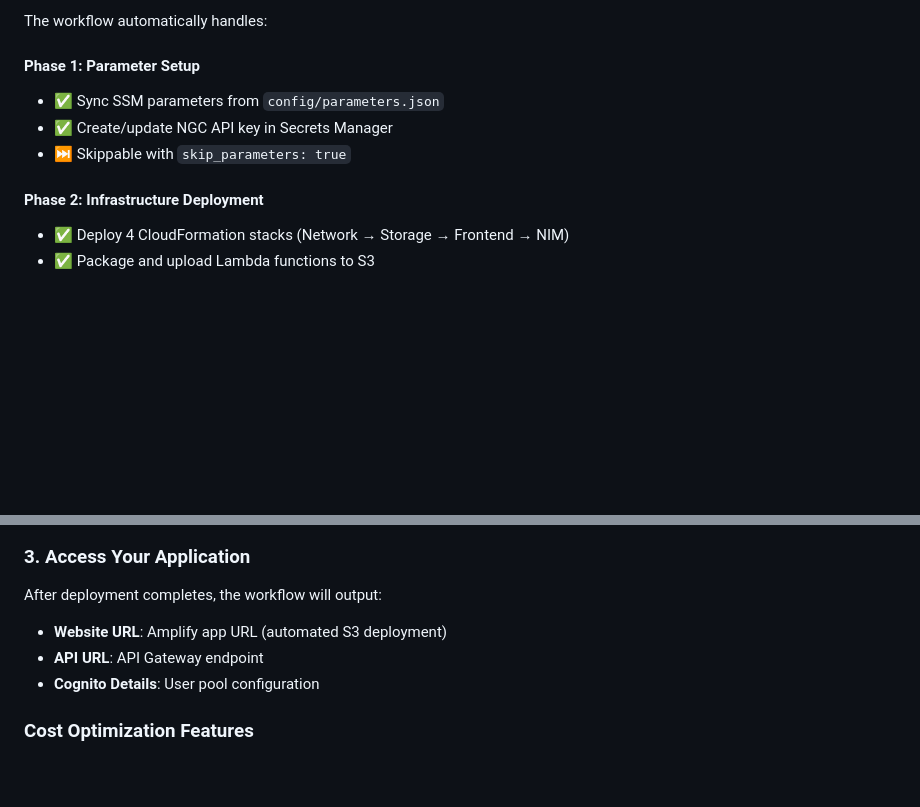
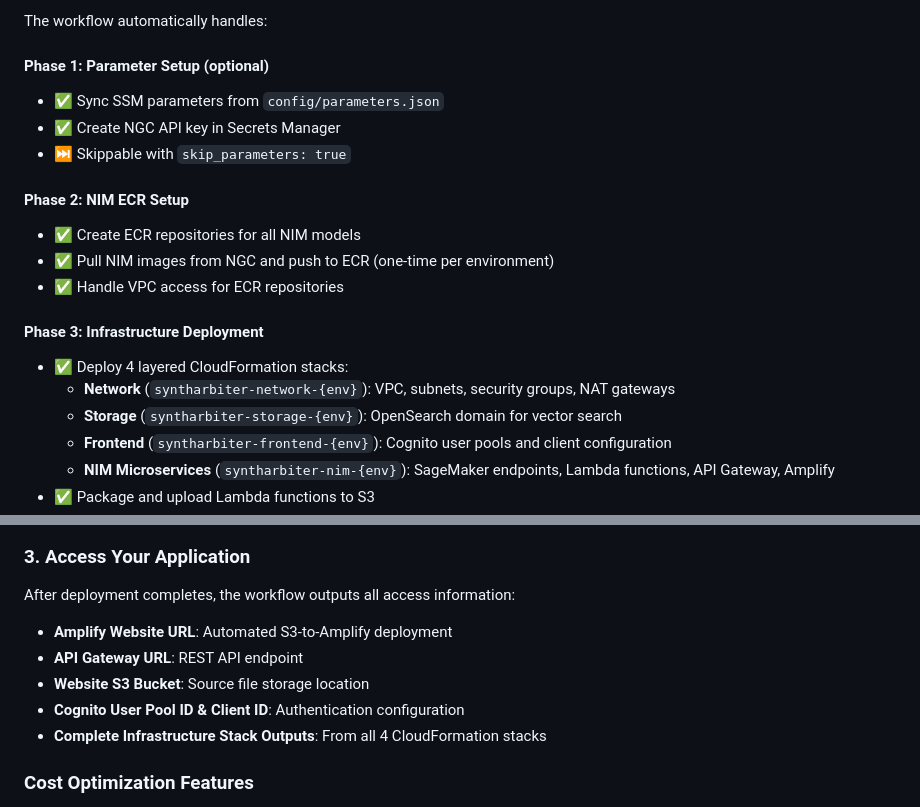
Before and after one commit to jakub-dunak/SynthArbiter, a Markdown page: README.md, 2 parts joined by grey strips. Drawn GitHub-style; blank space fills up the shorter version.

```diff
--- a/README.md
+++ b/README.md
@@ -153,11 +152,20 @@ Deploy via consolidated GitHub Actions workflow:
 
 The workflow automatically handles:
 
-#### **Phase 1: Parameter Setup**
+#### **Phase 1: Parameter Setup** (optional)
 - ✅ Sync SSM parameters from `config/parameters.json`
-- ✅ Create/update NGC API key in Secrets Manager
+- ✅ Create NGC API key in Secrets Manager
 - ⏭️ Skippable with `skip_parameters: true`
 
-#### **Phase 2: Infrastructure Deployment**
-- ✅ Deploy 4 CloudFormation stacks (Network → Storage → Frontend → NIM)
+#### **Phase 2: NIM ECR Setup**
+- ✅ Create ECR repositories for all NIM models
+- ✅ Pull NIM images from NGC and push to ECR (one-time per environment)
+- ✅ Handle VPC access for ECR repositories
+
+#### **Phase 3: Infrastructure Deployment**
+- ✅ Deploy 4 layered CloudFormation stacks:
+  - **Network** (`syntharbiter-network-{env}`): VPC, subnets, security groups, NAT gateways
+  - **Storage** (`syntharbiter-storage-{env}`): OpenSearch domain for vector search
+  - **Frontend** (`syntharbiter-frontend-{env}`): Cognito user pools and client configuration
+  - **NIM Microservices** (`syntharbiter-nim-{env}`): SageMaker endpoints, Lambda functions, API Gateway, Amplify
 - ✅ Package and upload Lambda functions to S3
@@ -167,10 +211,12 @@ The workflow automatically handles:
 
 ### 3. Access Your Application
 
-After deployment completes, the workflow will output:
-- **Website URL**: Amplify app URL (automated S3 deployment)
-- **API URL**: API Gateway endpoint
-- **Cognito Details**: User pool configuration
+After deployment completes, the workflow outputs all access information:
+- **Amplify Website URL**: Automated S3-to-Amplify deployment
+- **API Gateway URL**: REST API endpoint
+- **Website S3 Bucket**: Source file storage location
+- **Cognito User Pool ID & Client ID**: Authentication configuration
+- **Complete Infrastructure Stack Outputs**: From all 4 CloudFormation stacks
 
 ### Cost Optimization Features
 
```
Also changed, not shown: other parts of README.md (+39 -4 lines).
